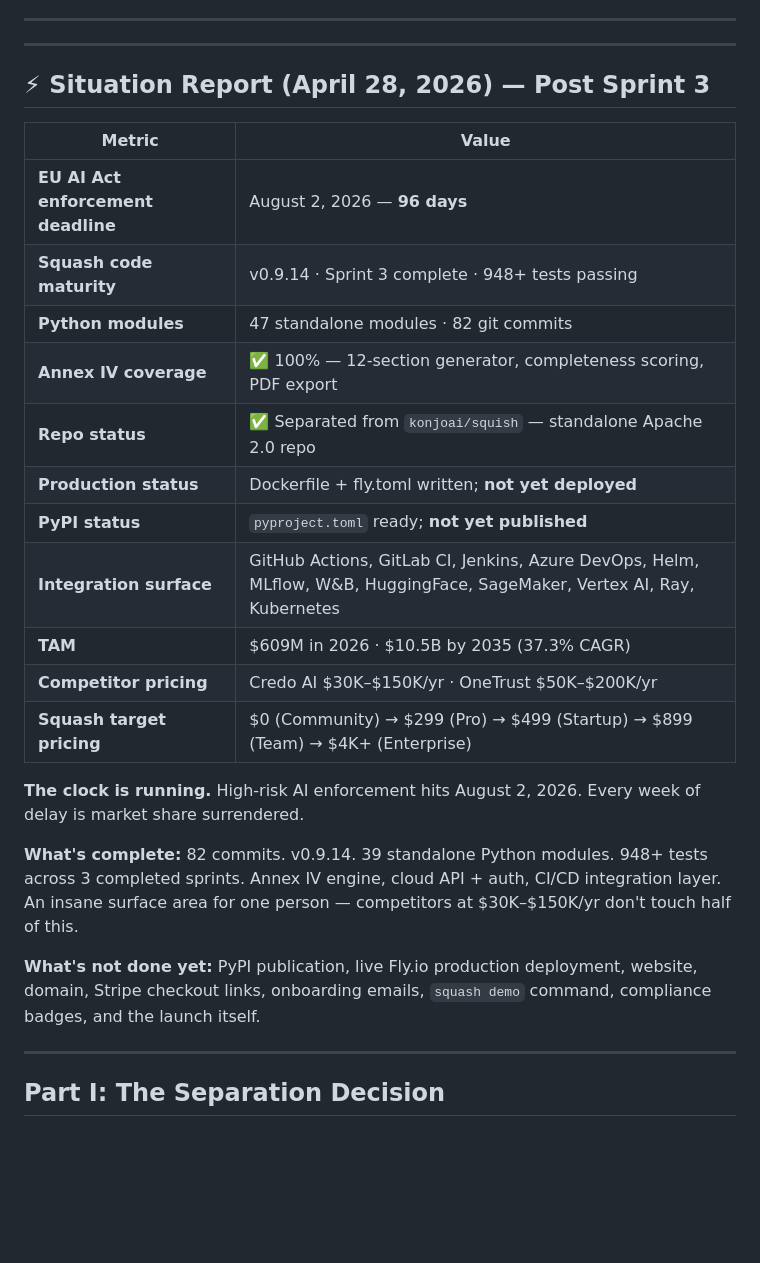
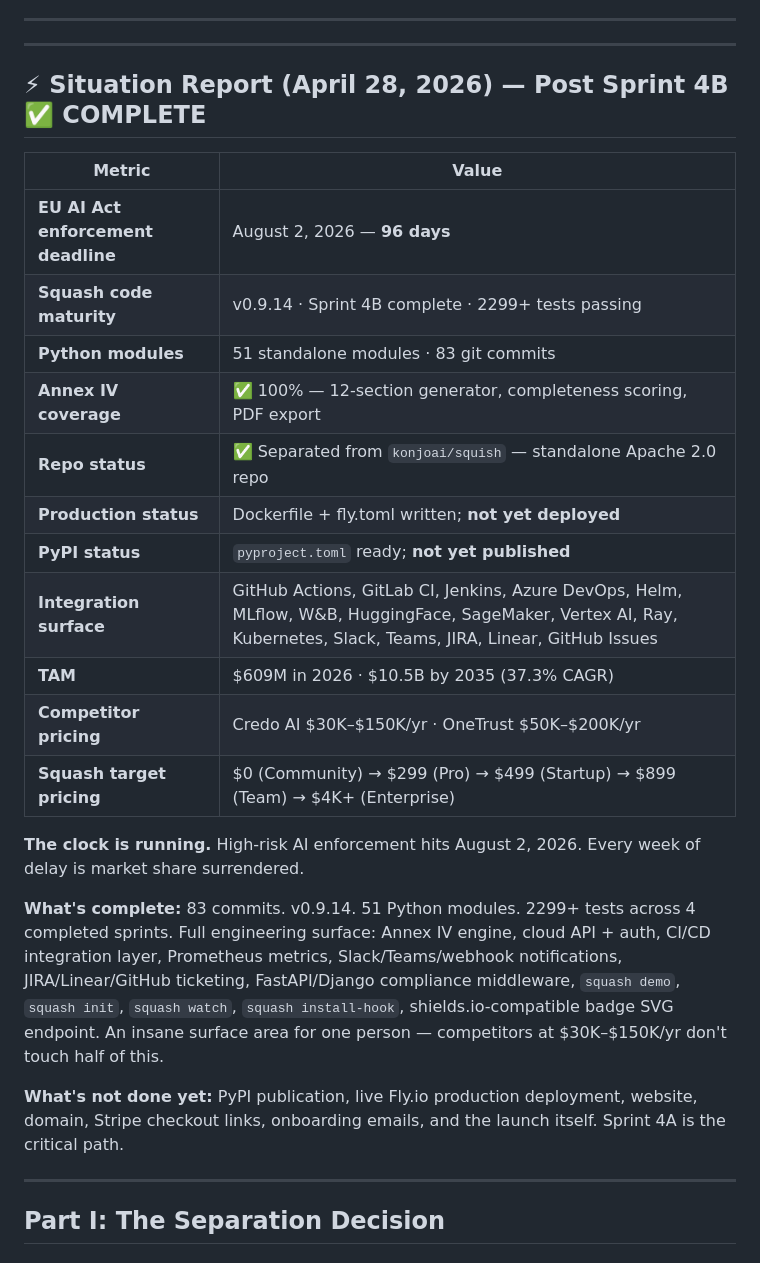
Before and after one commit to konjoai/squash, a Markdown page: SQUASH_MASTER_PLAN.md, the part around one of its changes. Rendered like a GitHub page; blank space fills up the shorter version.

```diff
--- a/SQUASH_MASTER_PLAN.md
+++ b/SQUASH_MASTER_PLAN.md
@@ -36,27 +36,27 @@ That's the moat. Credo AI and OneTrust are form-filling tools. Squash is a pipel
 
 ---
 
-## ⚡ Situation Report (April 28, 2026) — Post Sprint 3
+## ⚡ Situation Report (April 28, 2026) — Post Sprint 4B ✅ COMPLETE
 
 | Metric | Value |
 |--------|-------|
 | **EU AI Act enforcement deadline** | August 2, 2026 — **96 days** |
-| **Squash code maturity** | v0.9.14 · Sprint 3 complete · 948+ tests passing |
-| **Python modules** | 47 standalone modules · 82 git commits |
+| **Squash code maturity** | v0.9.14 · Sprint 4B complete · 2299+ tests passing |
+| **Python modules** | 51 standalone modules · 83 git commits |
 | **Annex IV coverage** | ✅ 100% — 12-section generator, completeness scoring, PDF export |
 | **Repo status** | ✅ Separated from `konjoai/squish` — standalone Apache 2.0 repo |
 | **Production status** | Dockerfile + fly.toml written; **not yet deployed** |
 | **PyPI status** | `pyproject.toml` ready; **not yet published** |
-| **Integration surface** | GitHub Actions, GitLab CI, Jenkins, Azure DevOps, Helm, MLflow, W&B, HuggingFace, SageMaker, Vertex AI, Ray, Kubernetes |
+| **Integration surface** | GitHub Actions, GitLab CI, Jenkins, Azure DevOps, Helm, MLflow, W&B, HuggingFace, SageMaker, Vertex AI, Ray, Kubernetes, Slack, Teams, JIRA, Linear, GitHub Issues |
 | **TAM** | $609M in 2026 · $10.5B by 2035 (37.3% CAGR) |
 | **Competitor pricing** | Credo AI $30K–$150K/yr · OneTrust $50K–$200K/yr |
 | **Squash target pricing** | $0 (Community) → $299 (Pro) → $499 (Startup) → $899 (Team) → $4K+ (Enterprise) |
 
 **The clock is running.** High-risk AI enforcement hits August 2, 2026. Every week of delay is market share surrendered.
 
-**What's complete:** 82 commits. v0.9.14. 39 standalone Python modules. 948+ tests across 3 completed sprints. Annex IV engine, cloud API + auth, CI/CD integration layer. An insane surface area for one person — competitors at $30K–$150K/yr don't touch half of this.
+**What's complete:** 83 commits. v0.9.14. 51 Python modules. 2299+ tests across 4 completed sprints. Full engineering surface: Annex IV engine, cloud API + auth, CI/CD integration layer, Prometheus metrics, Slack/Teams/webhook notifications, JIRA/Linear/GitHub ticketing, FastAPI/Django compliance middleware, `squash demo`, `squash init`, `squash watch`, `squash install-hook`, shields.io-compatible badge SVG endpoint. An insane surface area for one person — competitors at $30K–$150K/yr don't touch half of this.
 
-**What's not done yet:** PyPI publication, live Fly.io production deployment, website, domain, Stripe checkout links, onboarding emails, `squash demo` command, compliance badges, and the launch itself.
+**What's not done yet:** PyPI publication, live Fly.io production deployment, website, domain, Stripe checkout links, onboarding emails, and the launch itself. Sprint 4A is the critical path.
 
 ---
 
```
Also changed, not shown: other parts of SQUASH_MASTER_PLAN.md (+24 -16 lines).
